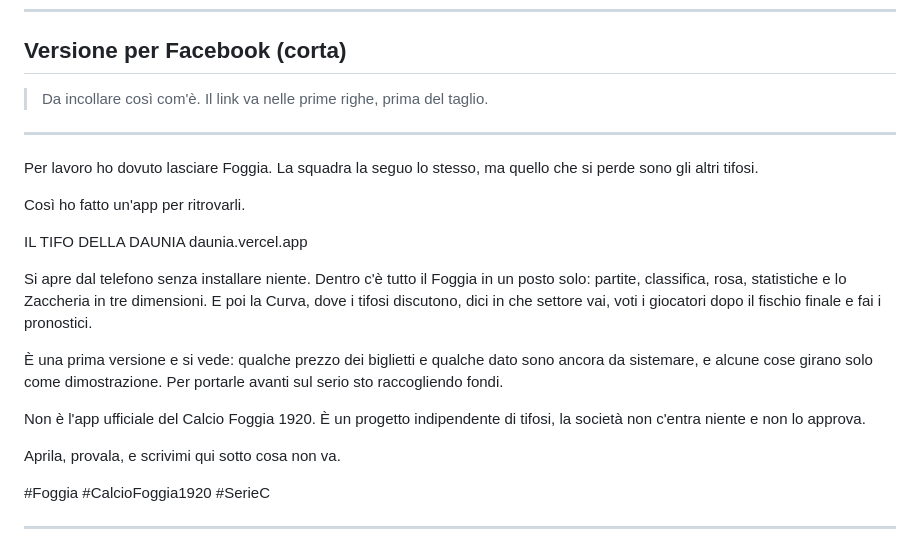
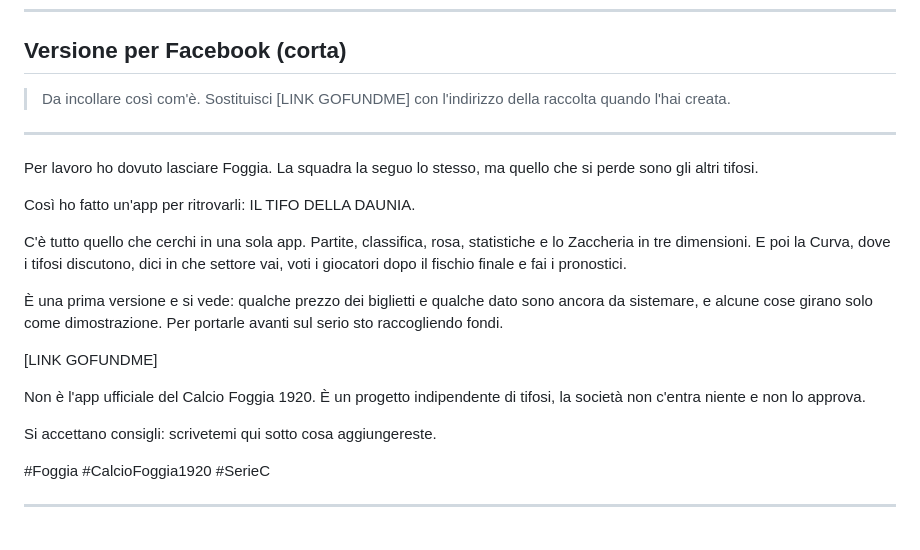
Before and after one commit to artistsuiteapp/daunia-app, a Markdown page: docs/RACCOLTA-FONDI.md, the part around the change. Drawn GitHub-style.

Commit message:
docs: il post Facebook porta alla raccolta, non all'app
Un link solo, quello di GoFundMe: Facebook mostra a meno gente i post con piu
collegamenti, e l'indirizzo dell'app sta comunque dentro la pagina della
raccolta.

Aggiunto "c'e tutto quello che cerchi in una sola app" e chiusura che chiede
consigli invece di segnalazioni: sotto un post di Facebook la gente risponde piu
volentieri a "cosa aggiungereste" che a "cosa non funziona".

Co-Authored-By: Claude Opus 5 <noreply@anthropic.com>

```diff
--- a/docs/RACCOLTA-FONDI.md
+++ b/docs/RACCOLTA-FONDI.md
@@ -129,31 +129,31 @@ che segue il Foggia, mandagliela: mi serve quasi quanto i soldi.
 
 ## Versione per Facebook (corta)
 
-> Da incollare così com'è. Il link va nelle prime righe, prima del taglio.
+> Da incollare così com'è. Sostituisci [LINK GOFUNDME] con l'indirizzo della
+> raccolta quando l'hai creata.
 
 ---
 
 Per lavoro ho dovuto lasciare Foggia. La squadra la seguo lo stesso, ma quello
 che si perde sono gli altri tifosi.
 
-Così ho fatto un'app per ritrovarli.
+Così ho fatto un'app per ritrovarli: IL TIFO DELLA DAUNIA.
 
-IL TIFO DELLA DAUNIA
-daunia.vercel.app
-
-Si apre dal telefono senza installare niente. Dentro c'è tutto il Foggia in un
-posto solo: partite, classifica, rosa, statistiche e lo Zaccheria in tre
-dimensioni. E poi la Curva, dove i tifosi discutono, dici in che settore vai,
-voti i giocatori dopo il fischio finale e fai i pronostici.
+C'è tutto quello che cerchi in una sola app. Partite, classifica, rosa,
+statistiche e lo Zaccheria in tre dimensioni. E poi la Curva, dove i tifosi
+discutono, dici in che settore vai, voti i giocatori dopo il fischio finale e fai
+i pronostici.
 
 È una prima versione e si vede: qualche prezzo dei biglietti e qualche dato sono
 ancora da sistemare, e alcune cose girano solo come dimostrazione. Per portarle
 avanti sul serio sto raccogliendo fondi.
 
+[LINK GOFUNDME]
+
 Non è l'app ufficiale del Calcio Foggia 1920. È un progetto indipendente di
 tifosi, la società non c'entra niente e non lo approva.
 
-Aprila, provala, e scrivimi qui sotto cosa non va.
+Si accettano consigli: scrivetemi qui sotto cosa aggiungereste.
 
 #Foggia #CalcioFoggia1920 #SerieC
 
```
